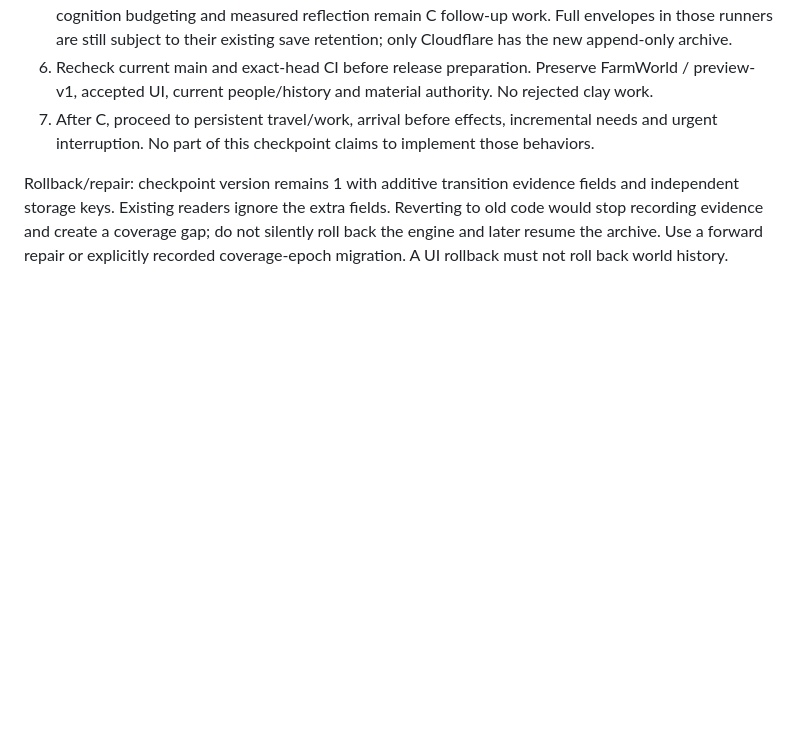
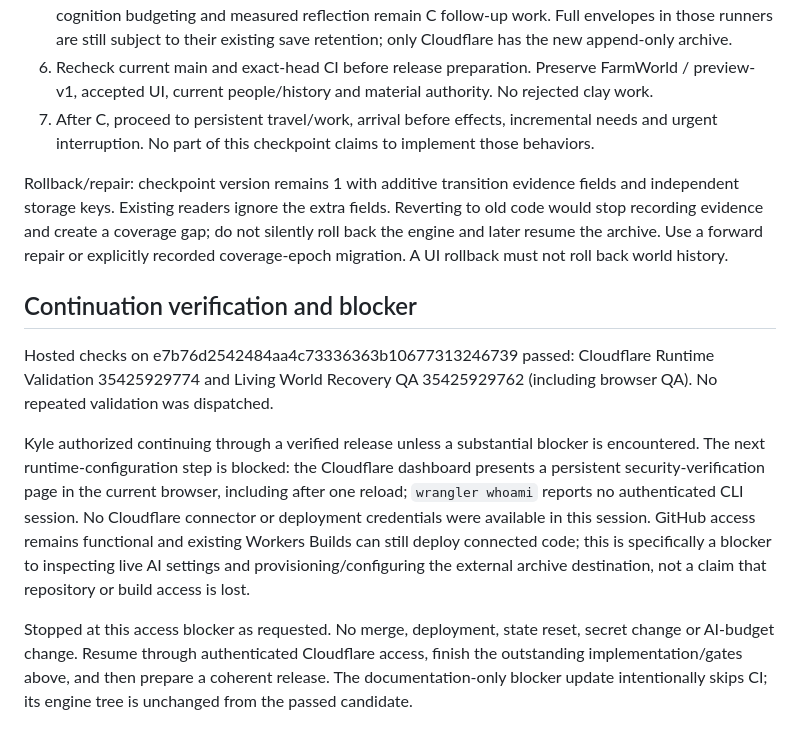
Before and after one commit to kyle8824/chatgptfarm, a Markdown page: docs/checkpoints/durable-evidence.md, the part around the change. GitHub-like rendering; blank space fills up the shorter version.

Commit message:
docs: record passed CI and Cloudflare configuration blocker [skip ci]

```diff
--- a/docs/checkpoints/durable-evidence.md
+++ b/docs/checkpoints/durable-evidence.md
@@ -41,3 +41,11 @@ Hosted exact-head CI/browser verification is pending at checkpoint creation. The
 7. After C, proceed to persistent travel/work, arrival before effects, incremental needs and urgent interruption. No part of this checkpoint claims to implement those behaviors.
 
 Rollback/repair: checkpoint version remains 1 with additive transition evidence fields and independent storage keys. Existing readers ignore the extra fields. Reverting to old code would stop recording evidence and create a coverage gap; do not silently roll back the engine and later resume the archive. Use a forward repair or explicitly recorded coverage-epoch migration. A UI rollback must not roll back world history.
+
+## Continuation verification and blocker
+
+Hosted checks on e7b76d2542484aa4c73336363b10677313246739 passed: Cloudflare Runtime Validation 35425929774 and Living World Recovery QA 35425929762 (including browser QA). No repeated validation was dispatched.
+
+Kyle authorized continuing through a verified release unless a substantial blocker is encountered. The next runtime-configuration step is blocked: the Cloudflare dashboard presents a persistent security-verification page in the current browser, including after one reload; `wrangler whoami` reports no authenticated CLI session. No Cloudflare connector or deployment credentials were available in this session. GitHub access remains functional and existing Workers Builds can still deploy connected code; this is specifically a blocker to inspecting live AI settings and provisioning/configuring the external archive destination, not a claim that repository or build access is lost.
+
+Stopped at this access blocker as requested. No merge, deployment, state reset, secret change or AI-budget change. Resume through authenticated Cloudflare access, finish the outstanding implementation/gates above, and then prepare a coherent release. The documentation-only blocker update intentionally skips CI; its engine tree is unchanged from the passed candidate.
```
